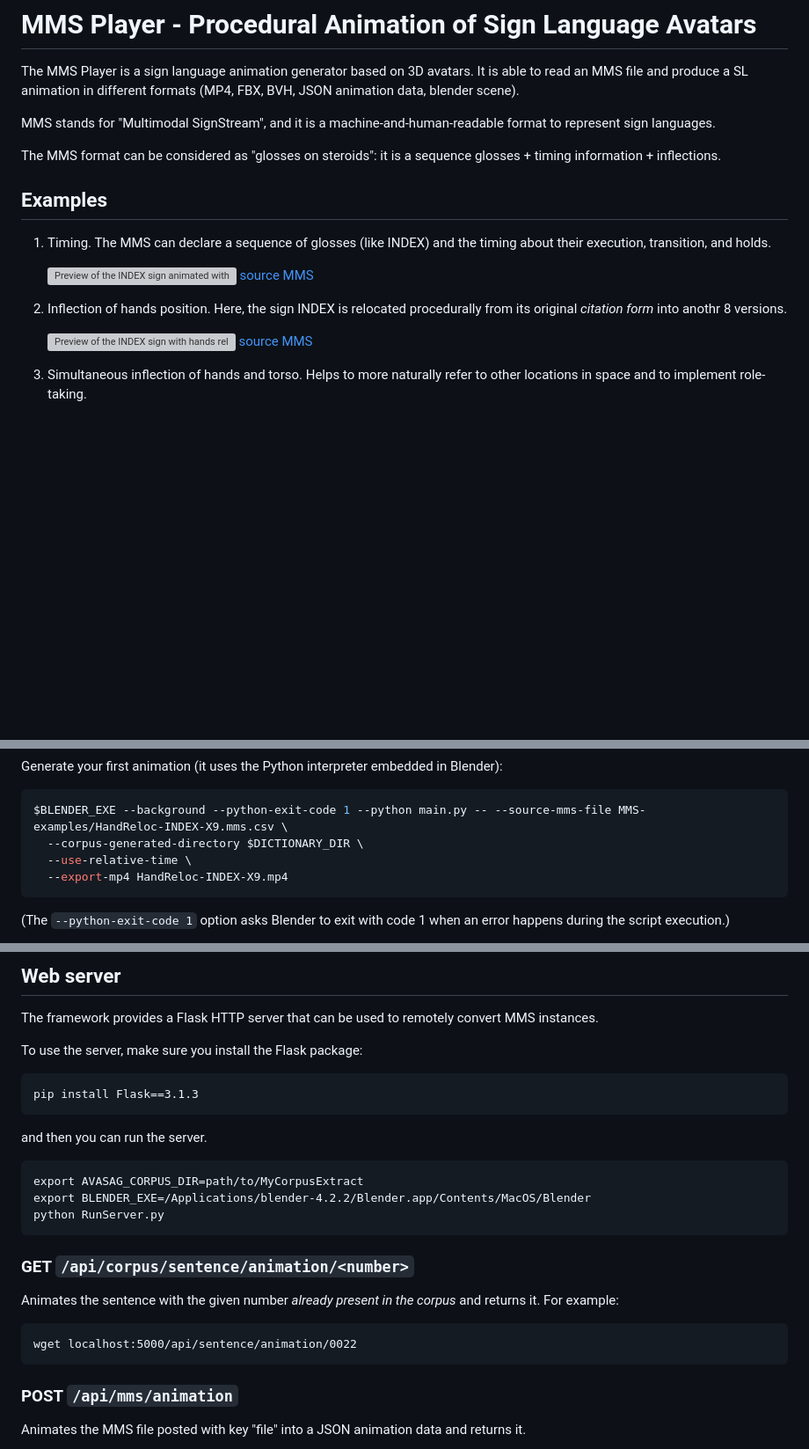
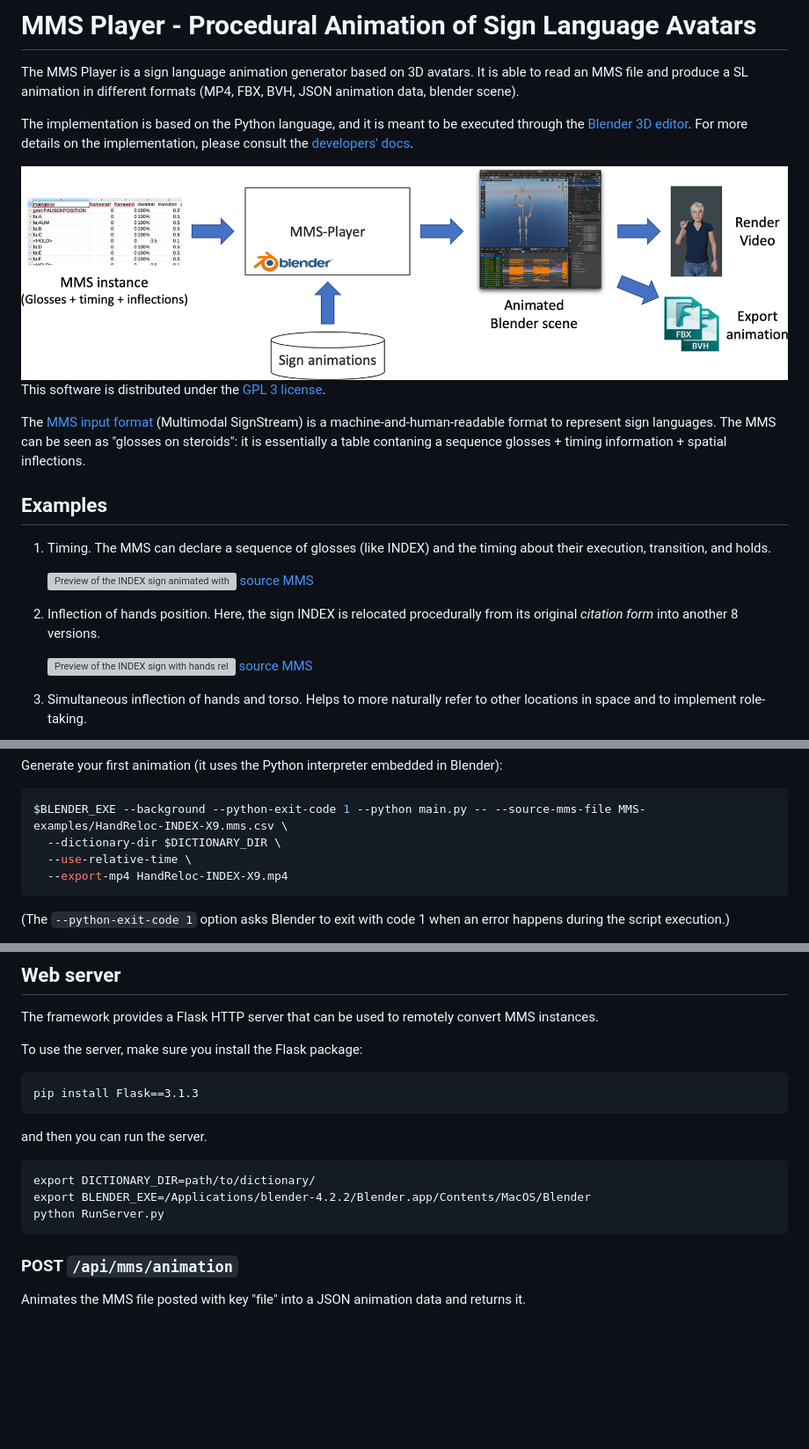
Before and after one commit to DFKI-SignLanguage/MMS-Player, a Markdown page: README.md, 3 parts joined by grey strips. Shown at 88% size. Rendered like a GitHub page; blank space fills up the shorter version; grey boxes are pictures that could not be loaded.

````diff
--- a/README.md
+++ b/README.md
@@ -3,9 +3,15 @@
 
 The MMS Player is a sign language animation generator based on 3D avatars. It is able to read an MMS file and produce a SL animation in different formats (MP4, FBX, BVH, JSON animation data, blender scene).
 
-MMS stands for "Multimodal SignStream", and it is a machine-and-human-readable format to represent sign languages.
+The implementation is based on the Python language, and it is meant to be executed through the [Blender 3D editor](http://www.blender.org).
+For more details on the implementation, please consult the [developers' docs](Docs/DEVELOPERS.md).
 
-The MMS format can be considered as "glosses on steroids": it is a sequence glosses  + timing information + inflections.
+<img src="Docs/Pics/MMS-Player-Diagram.png" width="100%" />
+
+
+This software is distributed under the [GPL 3 license](https://www.gnu.org/licenses/gpl-3.0.html).
+
+The [MMS input format](Docs/MMS.md) (Multimodal SignStream) is a machine-and-human-readable format to represent sign languages. The MMS can be seen as "glosses on steroids": it is essentially a table contaning a sequence glosses + timing information + spatial inflections.
 
 
 ## Examples
@@ -14,7 +20,7 @@ The MMS format can be considered as "glosses on steroids": it is a sequence glos
 
    <img src="Docs/Videos/Duration-INDEX-X3.gif" width="33%" alt="Preview of the INDEX sign animated with different durations and transitions" /> [source MMS](MMS-examples/Duration-INDEX-X3.mms.csv)
 
-2. Inflection of hands position. Here, the sign INDEX is relocated procedurally from its original _citation form_ into anothr 8 versions.
+2. Inflection of hands position. Here, the sign INDEX is relocated procedurally from its original _citation form_ into another 8 versions.
 
    <img src="Docs/Videos/HandReloc-INDEX-X9.gif" width="33%" alt="Preview of the INDEX sign with hands relocated into 8 versions" /> [source MMS](MMS-examples/HandReloc-INDEX-X9.mms.csv)
 
@@ -133,7 +129,7 @@ Generate your first animation (it uses the Python interpreter embedded in Blende
 
 ```bash
 $BLENDER_EXE --background --python-exit-code 1 --python main.py -- --source-mms-file MMS-examples/HandReloc-INDEX-X9.mms.csv \
-  --corpus-generated-directory $DICTIONARY_DIR \
+  --dictionary-dir $DICTIONARY_DIR \
   --use-relative-time \
   --export-mp4 HandReloc-INDEX-X9.mp4
 ```
@@ -197,15 +189,9 @@ To use the server, make sure you install the Flask package:
 
 and then you can run the server.
 
-    export AVASAG_CORPUS_DIR=path/to/MyCorpusExtract
+    export DICTIONARY_DIR=path/to/dictionary/
     export BLENDER_EXE=/Applications/blender-4.2.2/Blender.app/Contents/MacOS/Blender
     python RunServer.py
-
-### GET `/api/corpus/sentence/animation/<number>`
-
-Animates the sentence with the given number <number> _already present in the corpus_ and returns it. For example:
-
-    wget localhost:5000/api/sentence/animation/0022
 
 
 ### POST `/api/mms/animation`
````
Also changed, not shown: other parts of README.md (+3 -17 lines).
